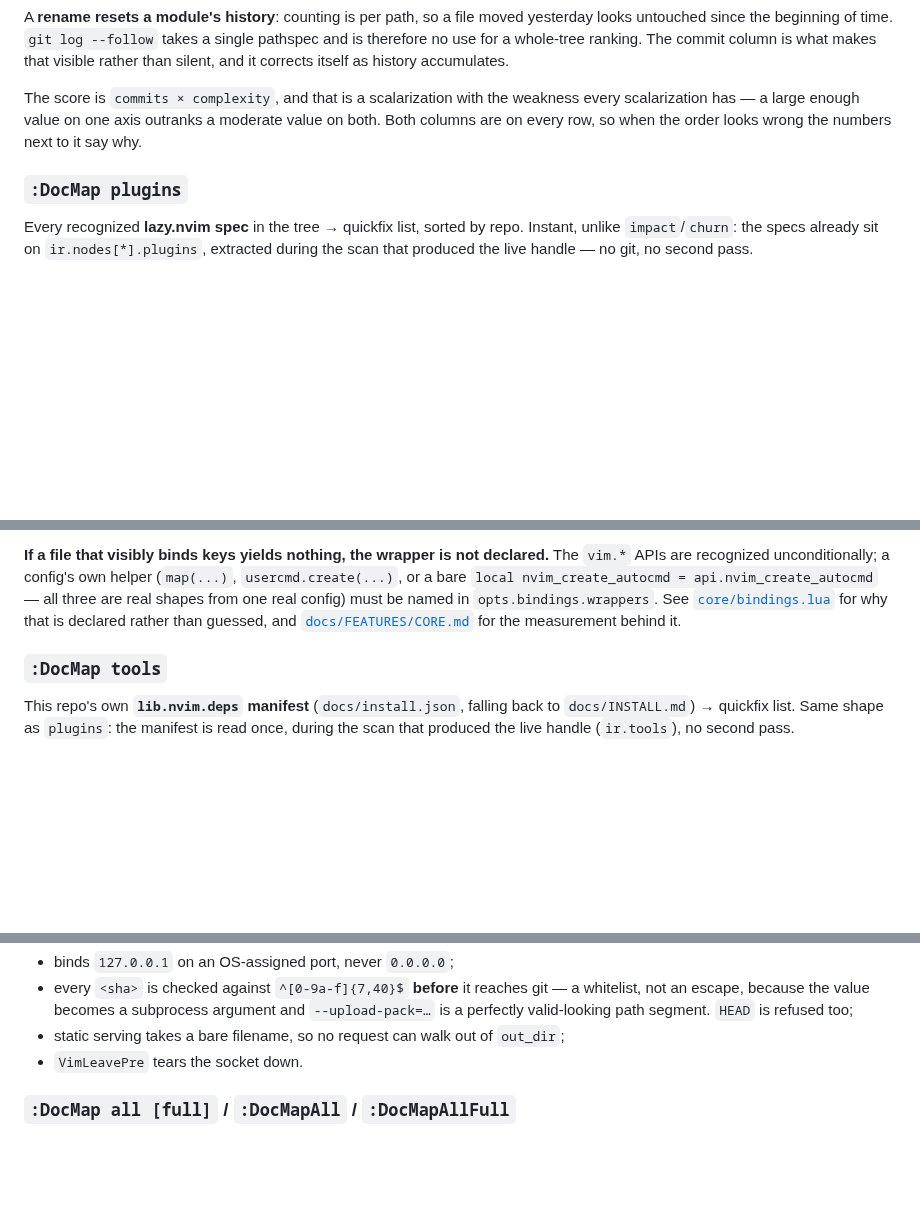
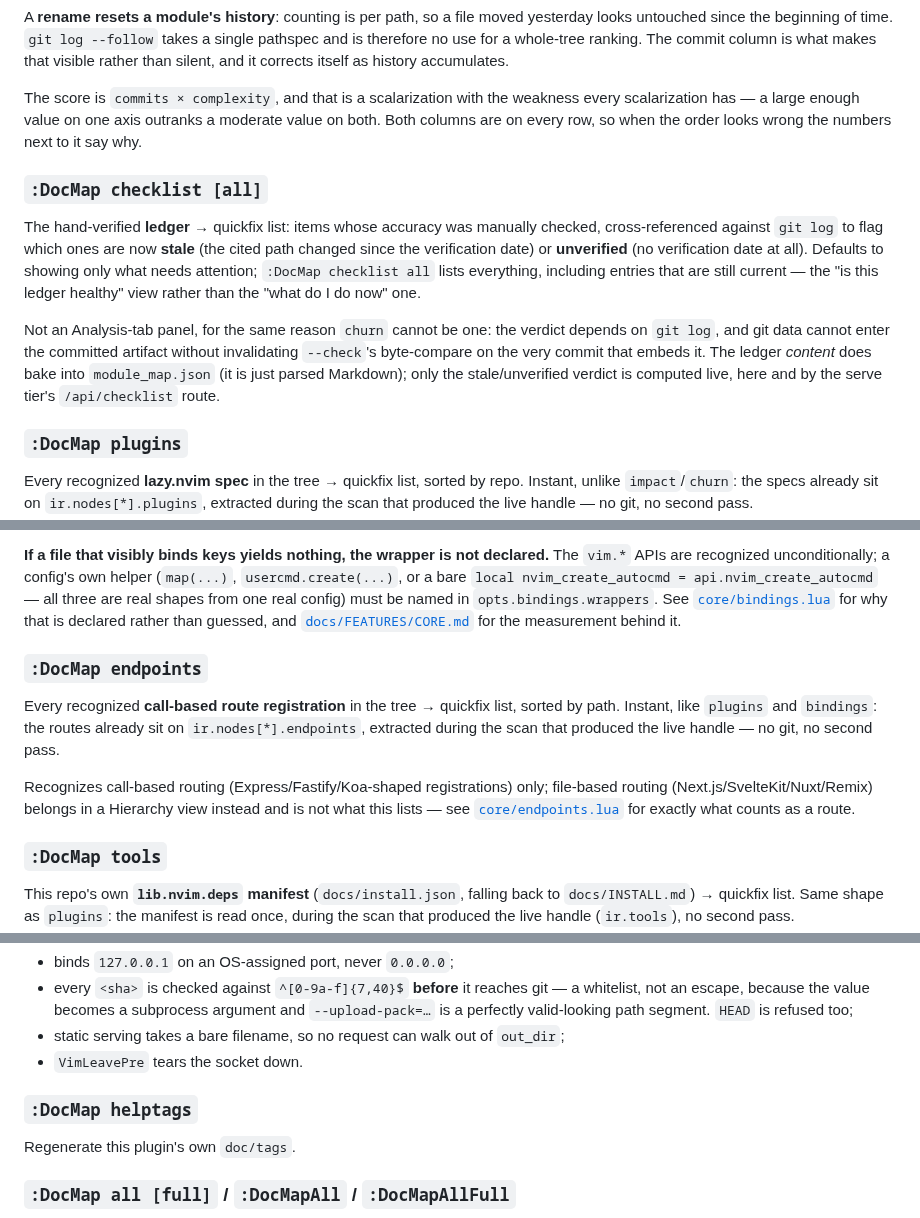
Before and after one commit to StefanBartl/documentation.nvim, a Markdown page: docs/COMMANDS.md, 3 parts joined by grey strips. GitHub-like rendering; blank space fills up the shorter version.

Commit message:
docs: add checklist/bindings/endpoints/helptags to command reference
:DocMap checklist, :DocMap endpoints and :DocMap helptags had zero
documentation anywhere (not the README, not docs/COMMANDS.md) despite
being full entries in ACTIONS/action_usage_hints; :DocMap bindings was
in docs/COMMANDS.md but missing from the README's own command summary.

```diff
--- a/docs/COMMANDS.md
+++ b/docs/COMMANDS.md
@@ -210,6 +210,23 @@ weakness every scalarization has — a large enough value on one axis outranks a
 moderate value on both. Both columns are on every row, so when the order looks
 wrong the numbers next to it say why.
 
+### `:DocMap checklist [all]`
+
+The hand-verified **ledger** → quickfix list: items whose accuracy was
+manually checked, cross-referenced against `git log` to flag which ones are
+now **stale** (the cited path changed since the verification date) or
+**unverified** (no verification date at all). Defaults to showing only what
+needs attention; `:DocMap checklist all` lists everything, including entries
+that are still current — the "is this ledger healthy" view rather than the
+"what do I do now" one.
+
+Not an Analysis-tab panel, for the same reason `churn` cannot be one: the
+verdict depends on `git log`, and git data cannot enter the committed
+artifact without invalidating `--check`'s byte-compare on the very commit
+that embeds it. The ledger *content* does bake into `module_map.json` (it is
+just parsed Markdown); only the stale/unverified verdict is computed live,
+here and by the serve tier's `/api/checklist` route.
+
 ### `:DocMap plugins`
 
 Every recognized **lazy.nvim spec** in the tree → quickfix list, sorted by
@@ -263,6 +280,19 @@ from one real config) must be named in `opts.bindings.wrappers`. See
 is declared rather than guessed, and
 [`docs/FEATURES/CORE.md`](FEATURES/CORE.md) for the measurement behind it.
 
+### `:DocMap endpoints`
+
+Every recognized **call-based route registration** in the tree → quickfix
+list, sorted by path. Instant, like `plugins` and `bindings`: the routes
+already sit on `ir.nodes[*].endpoints`, extracted during the scan that
+produced the live handle — no git, no second pass.
+
+Recognizes call-based routing (Express/Fastify/Koa-shaped registrations)
+only; file-based routing (Next.js/SvelteKit/Nuxt/Remix) belongs in a
+Hierarchy view instead and is not what this lists — see
+[`core/endpoints.lua`](../lua/documentation/core/endpoints.lua) for exactly
+what counts as a route.
+
 ### `:DocMap tools`
 
 This repo's own **`lib.nvim.deps` manifest** (`docs/install.json`, falling
@@ -302,6 +332,10 @@ Security posture, enforced rather than documented and hoped for:
   refused too;
 - static serving takes a bare filename, so no request can walk out of `out_dir`;
 - `VimLeavePre` tears the socket down.
+
+### `:DocMap helptags`
+
+Regenerate this plugin's own `doc/tags`.
 
 ### `:DocMap all [full]` / `:DocMapAll` / `:DocMapAllFull`
 
```
Also changed, not shown: README.md (+4 -0 lines).
